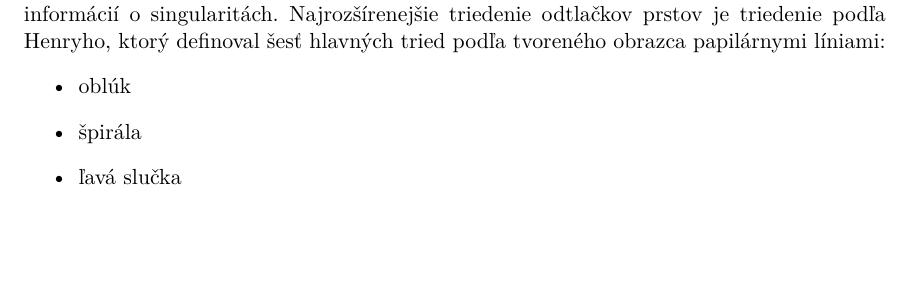
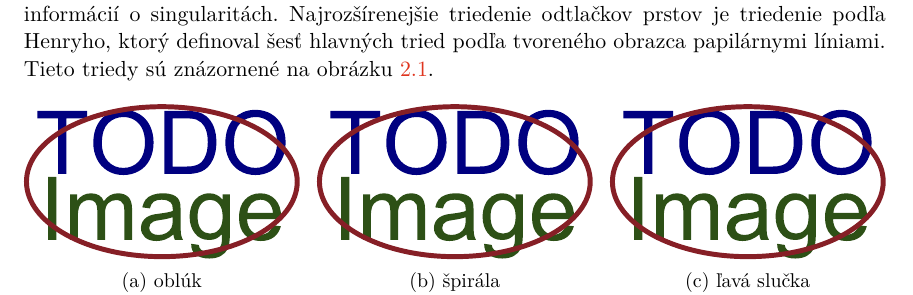
Before and after one commit to pemeth/wsq_editor, a LaTeX thesis (doc/xnemet04.tex, which reads doc/projekt-01-kapitoly-chapters.tex): part of page 8 of 16, cut so that both start at the same text, the shorter picture padded with empty space. Compiled offline with pdfLaTeX.

Commit message:
Change the FP class naming from a list to images for clarity
So far the images are only placeholders. Need to add real images of
fingerprint classes.

```diff
--- a/doc/projekt-01-kapitoly-chapters.tex
+++ b/doc/projekt-01-kapitoly-chapters.tex
@@ -62,9 +62,25 @@
   ako \uv{najsevernejší bod najvnútornejšej papilárnej línie.}
 
   Obecne je na najvyššej úrovni možné každý odtlačok prsta zaradiť do tried na základe informácií o singularitách. Najrozšírenejšie triedenie odtlačkov
-  prstov je triedenie podľa Henryho, ktorý definoval šesť hlavných tried podľa tvoreného obrazca papilárnymi líniami:
-  \begin{itemize}
-    \item oblúk
-    \item špirála
-    \item ľavá slučka
-    \item pravá slučka
+  prstov je triedenie podľa Henryho, ktorý definoval šesť hlavných tried podľa tvoreného obrazca papilárnymi líniami. Tieto triedy sú znázornené
+  na obrázku \ref{obr:triedy_odtlackov}.
+
+  \begin{figure*}[h]\centering
+    \centering
+    \begin{subfigure}[b]{0.32\linewidth}
+      \includegraphics[width=\linewidth]{obrazky-figures/placeholder.pdf}
+      \caption{oblúk}
+      \label{obr:triedy_odtlackov/obluk}
+    \end{subfigure}
+    \hfill
+    \begin{subfigure}[b]{0.32\linewidth}
+      \includegraphics[width=\linewidth]{obrazky-figures/placeholder.pdf}
+      \caption{špirála}
+      \label{obr:triedy_odtlackov/spirala}
+    \end{subfigure}
+    \hfill
+    \begin{subfigure}[b]{0.32\linewidth}
+      \includegraphics[width=\linewidth]{obrazky-figures/placeholder.pdf}
+      \caption{ľavá slučka}
+      \label{obr:triedy_odtlackov/lava_slucka}
+    \end{subfigure}
@@ -74,0 +103,3 @@
+      \label{obr:triedy_odtlackov/dvojita_slucka}
+    \end{subfigure}
+    \caption{TODO obrazky tried odtlackov podla \cite{Henry}} % TODO: obrazky tried odtlackov podla Henryho
--- a/doc/xnemet04.tex
+++ b/doc/xnemet04.tex
@@ -68,6 +68,7 @@
 \csdoublequotesoff
 
 \usepackage[final]{pdfpages}
+\usepackage{subcaption}
 
 \usepackage{url}
 
```
Also changed, not shown: doc/projekt-01-kapitoly-chapters.tex (24 more changed lines).
